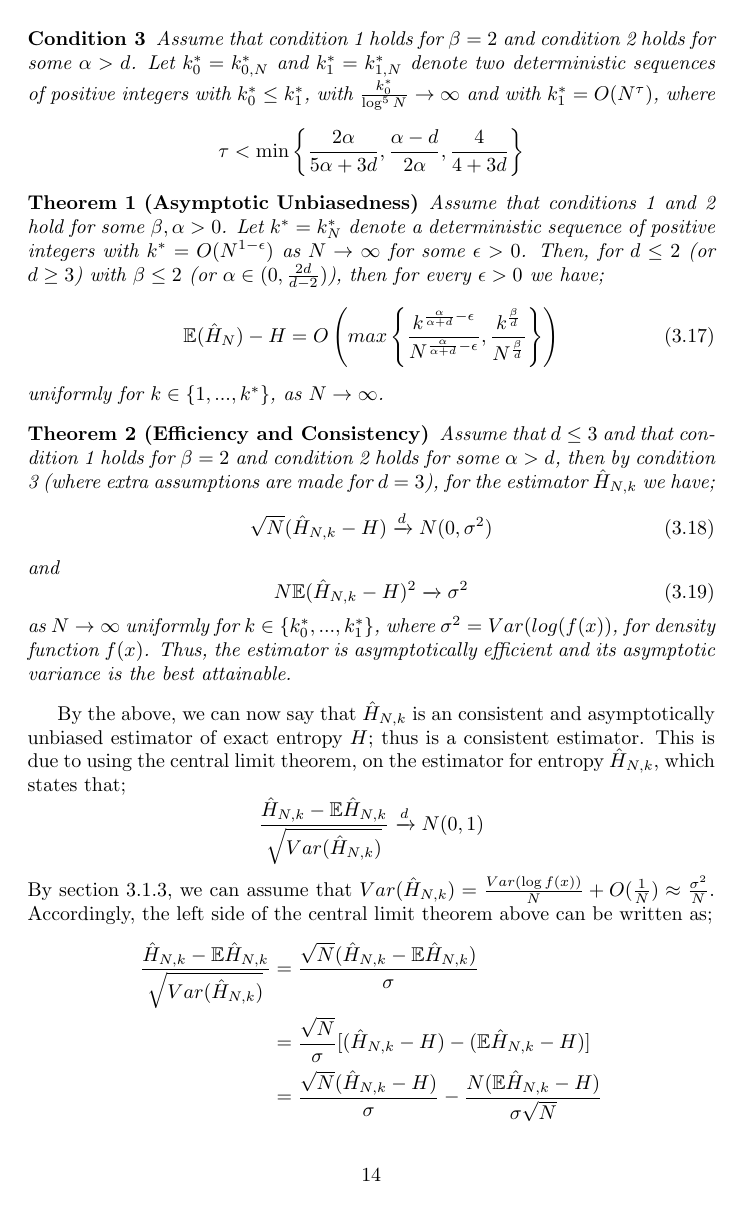
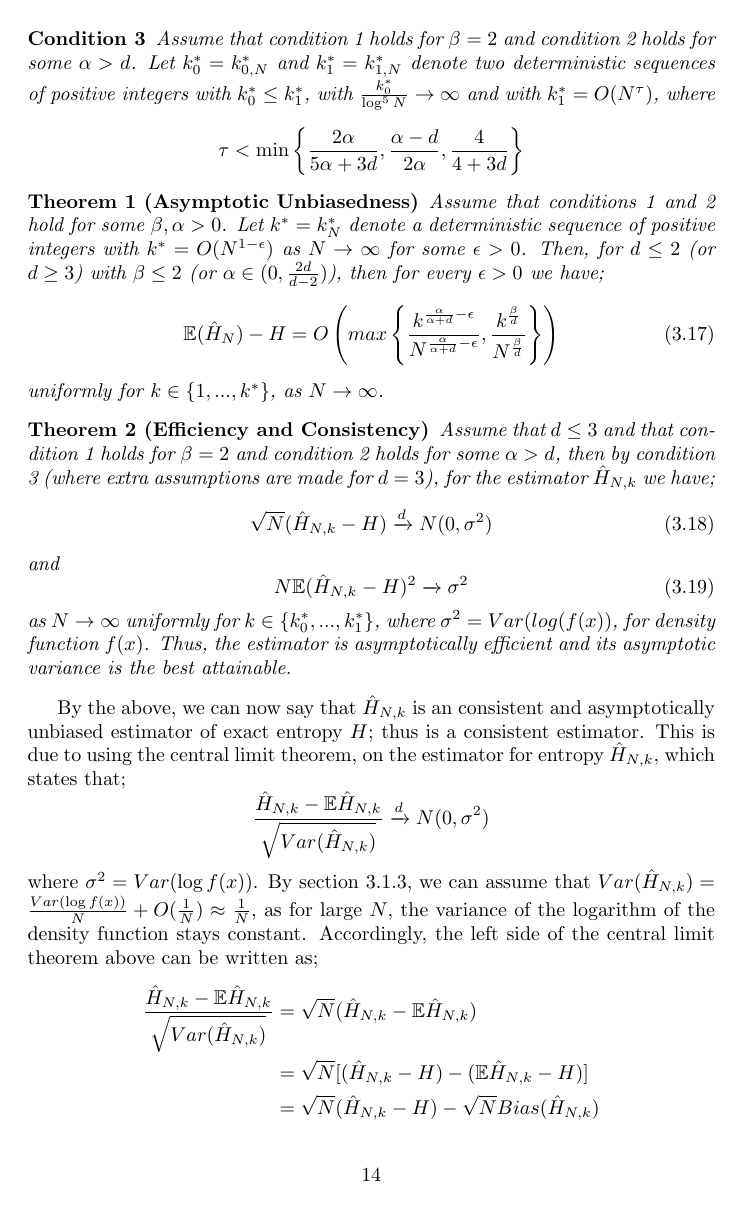
Before and after one commit to KarinaMarks/Entropy-Estimators, a LaTeX document (WriteUp/Project - Statistical Inference for Entropy.tex): page 16 of 72. The pictures show the PDF file WriteUp/Project - Statistical Inference for Entropy.pdf that the author committed with the source.

Commit message:
Small changes to syntax errors

```diff
--- a/WriteUp/Project - Statistical Inference for Entropy.tex
+++ b/WriteUp/Project - Statistical Inference for Entropy.tex
@@ -338,11 +338,11 @@ By the above, we can now say that $\hat{H}_{N, k}$ is an consistent and asymptot
 \begin{equation}
 \frac{\hat{H}_{N, k} - \mathbb{E}{\hat{H}_{N, k}}}{\sqrt{Var(\hat{H}_{N, k})}} \xrightarrow{d} N(0, \sigma^2) \nonumber
 \end{equation}
-where $\simga^2 = Var(\log f(x))$. By section \ref{dependent_k}, we can assume that $Var(\hat{H}_{N, k}) = \frac{Var(\log f(x))}{N} + O(\frac{1}{N}) \approx \frac{1}{N}$, as for large $N$, the variance of the logarithm of the density function stays constant. Accordingly, the left side of the central limit theorem above can be written as;
+where $\sigma^2 = Var(\log f(x))$. By section \ref{dependent_k}, we can assume that $Var(\hat{H}_{N, k}) = \frac{Var(\log f(x))}{N} + O(\frac{1}{N}) \approx \frac{1}{N}$, as for large $N$, the variance of the logarithm of the density function stays constant. Accordingly, the left side of the central limit theorem above can be written as;
 \begin{align*}
 \frac{\hat{H}_{N, k} - \mathbb{E}{\hat{H}_{N, k}}}{\sqrt{Var(\hat{H}_{N, k})}} &= \sqrt{N}(\hat{H}_{N, k} - \mathbb{E}{\hat{H}_{N, k}}) \\
 &= \sqrt{N}[(\hat{H}_{N, k} - H) - (\mathbb{E}{\hat{H}_{N, k}} - H)] \\
-&= \sqrt{N}(\hat{H}_{N, k} - H)} - \sqrt{N} Bias(\hat{H}_{N, k}})
+&= \sqrt{N}(\hat{H}_{N, k} - H) - \sqrt{N} Bias(\hat{H}_{N, k})
 \end{align*}
 So we can see that from Theorem \ref{efficient}; $\sqrt{N}(\hat{H}_{N, k} - H) \xrightarrow{d} N(0, \sigma^2)$ as $N \to \infty$. Whilst from Theorem \ref{unbias} we have $Bias{\hat{H}_{N, k}} \to 0$ as $N \to \infty$. Thus as $N \to \infty$ this tends to the normal distribution, $N(0, \sigma^2)$, and the central limit theorem holds.
 
```
Also changed, not shown: WriteUp/Project - Statistical Inference for Entropy.pdf, 1 other file.
